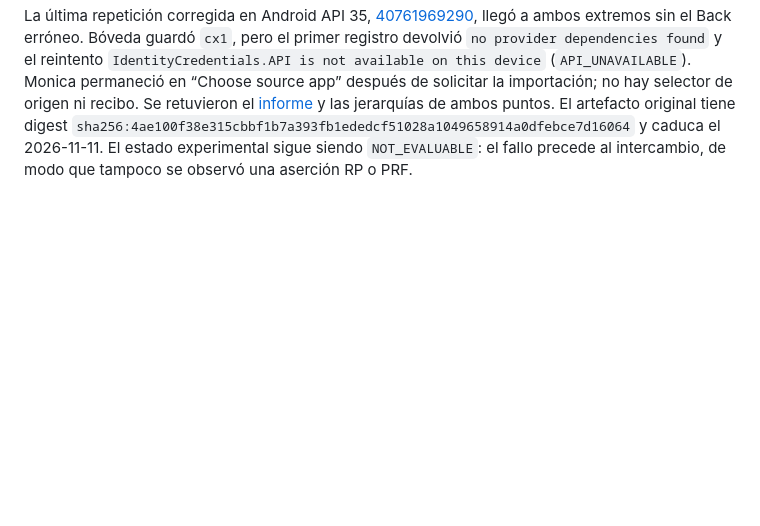
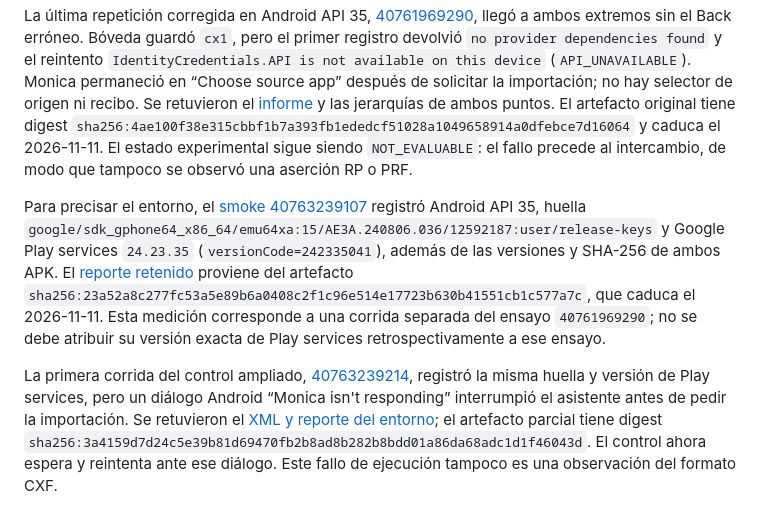
Before and after one commit to fedequark/PasskeyTransit, a Markdown page: docs/ANDROID_CXF_OPEN_PAIR_SMOKE.md, the part around the change. GitHub-like rendering; blank space fills up the shorter version.

Commit message:
Document Android emulator provenance and ANR limitation

```diff
--- a/docs/ANDROID_CXF_OPEN_PAIR_SMOKE.md
+++ b/docs/ANDROID_CXF_OPEN_PAIR_SMOKE.md
@@ -31,3 +31,7 @@ El [run 40759580615](https://github.com/fedequark/PasskeyTransit/actions/runs/40
 Se repitió el control en una imagen Android API 36 con los mismos APK mediante [40760877107](https://github.com/fedequark/PasskeyTransit/actions/runs/40760877107). [Ambas capturas de registro de Bóveda](../experiments/android_cxf_open_pair_api36_probe/) muestran `no provider dependencies found`. El artefacto original tiene digest `sha256:ca4ff9fa238e9e5515c6865b9d61bac1aaec6f5064e10246aae62dfd9e6c2c6a`. La corrida falló después en la automatización de Monica: un Back cerró su formulario y la jerarquía posterior volvió a Bóveda. No se obtuvo un resultado de importación en API 36. Cambiar la versión del emulador no resolvió la falla de registro observada; este único control no demuestra que ninguna imagen o dispositivo pueda usar la API.
 
 La última repetición corregida en Android API 35, [40761969290](https://github.com/fedequark/PasskeyTransit/actions/runs/40761969290), llegó a ambos extremos sin el Back erróneo. Bóveda guardó `cx1`, pero el primer registro devolvió `no provider dependencies found` y el reintento `IdentityCredentials.API is not available on this device` (`API_UNAVAILABLE`). Monica permaneció en “Choose source app” después de solicitar la importación; no hay selector de origen ni recibo. Se retuvieron el [informe](../experiments/android_cxf_open_pair_onboard_probe/run_40761969290/report.json) y las jerarquías de ambos puntos. El artefacto original tiene digest `sha256:4ae100f38e315cbbf1b7a393fb1ededcf51028a1049658914a0dfebce7d16064` y caduca el 2026-11-11. El estado experimental sigue siendo `NOT_EVALUABLE`: el fallo precede al intercambio, de modo que tampoco se observó una aserción RP o PRF.
+
+Para precisar el entorno, el [smoke 40763239107](https://github.com/fedequark/PasskeyTransit/actions/runs/40763239107) registró Android API 35, huella `google/sdk_gphone64_x86_64/emu64xa:15/AE3A.240806.036/12592187:user/release-keys` y Google Play services `24.23.35` (`versionCode=242335041`), además de las versiones y SHA-256 de ambos APK. El [reporte retenido](../experiments/android_cxf_open_pair_smoke/run_40763239107/report.json) proviene del artefacto `sha256:23a52a8c277fc53a5e89b6a0408c2f1c96e514e17723b630b41551cb1c577a7c`, que caduca el 2026-11-11. Esta medición corresponde a una corrida separada del ensayo `40761969290`; no se debe atribuir su versión exacta de Play services retrospectivamente a ese ensayo.
+
+La primera corrida del control ampliado, [40763239214](https://github.com/fedequark/PasskeyTransit/actions/runs/40763239214), registró la misma huella y versión de Play services, pero un diálogo Android “Monica isn't responding” interrumpió el asistente antes de pedir la importación. Se retuvieron el [XML y reporte del entorno](../experiments/android_cxf_open_pair_onboard_probe/run_40763239214/); el artefacto parcial tiene digest `sha256:3a4159d7d24c5e39b81d69470fb2b8ad8b282b8bdd01a86da68adc1d1f46043d`. El control ahora espera y reintenta ante ese diálogo. Este fallo de ejecución tampoco es una observación del formato CXF.
```
